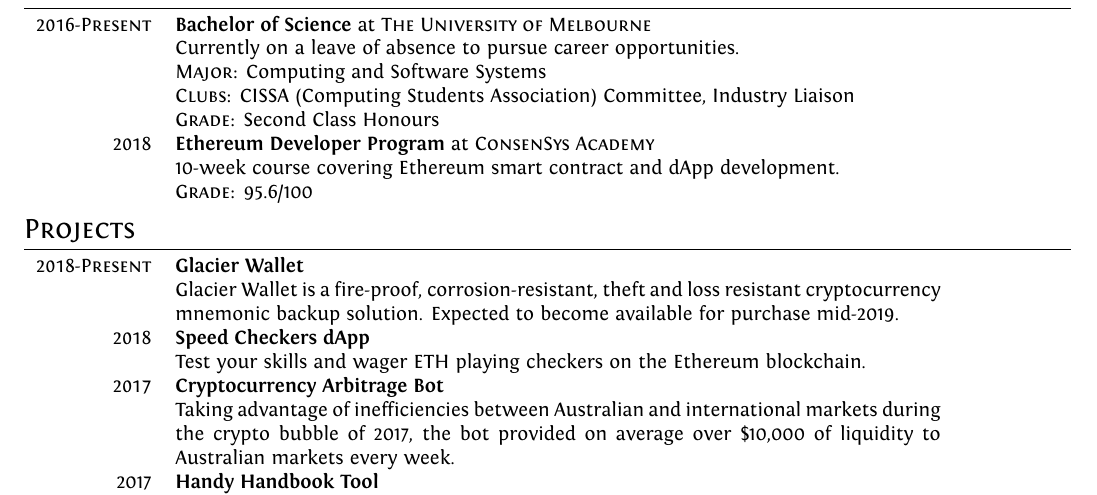
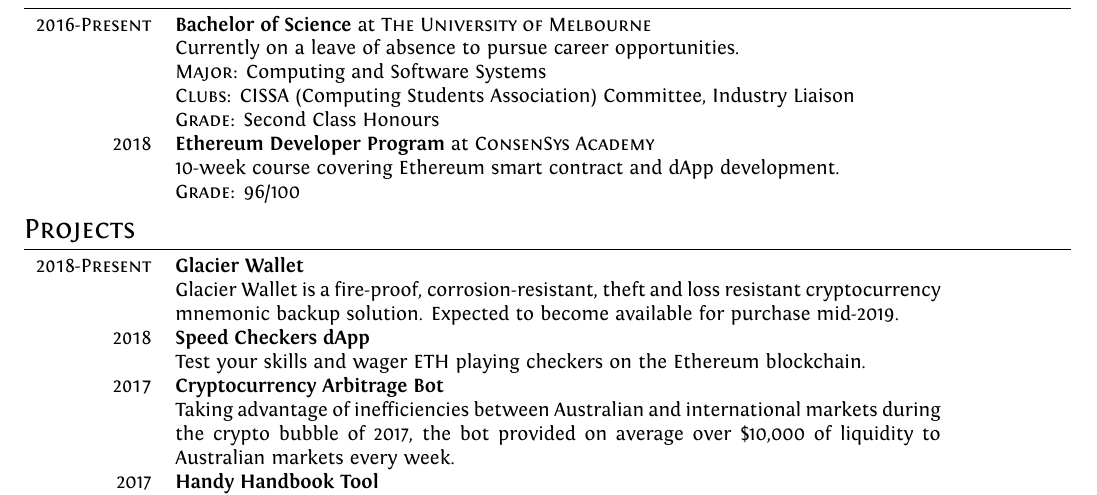
Before and after one commit to liamaharon/resume, a LaTeX document (markdown.tex): part of the page, cut so that both start at the same text. Compiled offline with XeLaTeX.

Commit message:
Correct formatting

```diff
--- a/markdown.tex
+++ b/markdown.tex
@@ -92,7 +92,7 @@ ItalicFont = Fontin-Italic.otf
     & \textsc{Grade:} Second Class Honours\\
     \textsc{2018} & \textbf{Ethereum Developer Program} at \textsc{ConsenSys Academy}\\
     & 10-week course covering Ethereum smart contract and dApp development.\\
-    & \textsc{Grade:} 95.6/100
+    & \textsc{Grade:} 96/100
 \end{tabular}
 %Section: Projects
 \section{Projects}
```
Also changed, not shown: resume.pdf.
